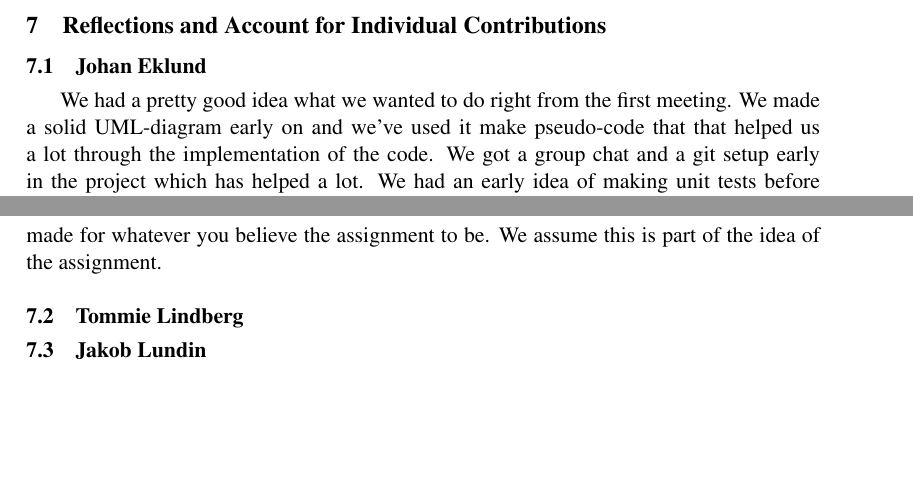
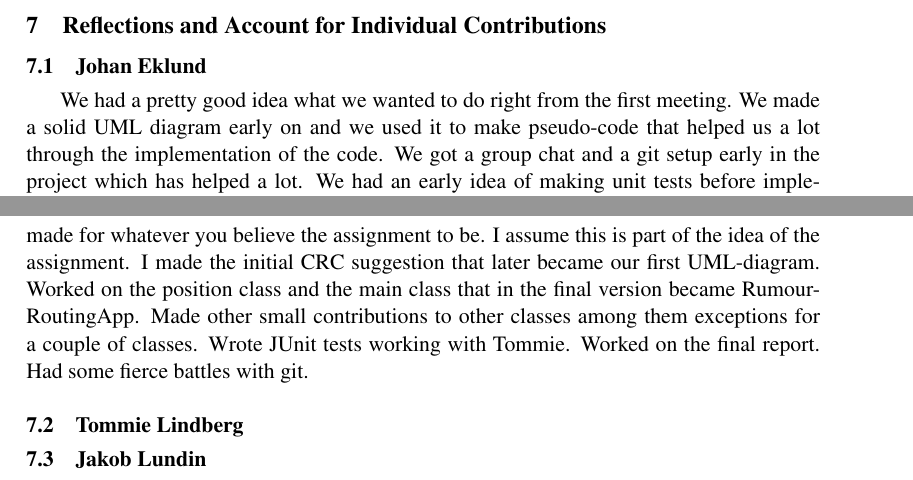
Before and after one commit to lorenzgerber/report2_rumour_routing, a LaTeX document (report.tex): two parts of pages 5 and 7 of 7, joined at a grey line, cut so that both start at the same text, the shorter picture padded with empty space. Compiled offline with pdfLaTeX.

Commit message:
updated johans contribution

```diff
--- a/report.tex
+++ b/report.tex
@@ -257,8 +257,3 @@ automatically produced using IntelliJ.
 \section{Reflections and Account for Individual Contributions}
 \subsection{Johan Eklund}
 We had a pretty good idea what we wanted to do right from the first
-meeting. We made a  solid UML-diagram early on and we've used it make
-pseudo-code that that helped us a lot through the implementation of
-the code. We got a group chat and a git setup early in the project
-which has helped a lot. We had an early idea of making unit tests
-before implementing code, in the end we did mostly the other way
@@ -270,3 +260,6 @@ may have helped. The problem specification can be read in different
-ways and a lot of different solutions can be made for whatever you
-believe the assignment to be. We assume this is part of the idea of
-the assignment.
+meeting. We made a solid UML diagram early on and we used it to make
+pseudo-code that helped us a lot through the implementation of the
+code.
+We got a group chat and a git setup early in the project which has
+helped a lot.
+We had an early idea of making unit tests before implementing code, in
@@ -273,3 +273,11 @@ the assignment.
+different solutions can be made for whatever you believe the
+assignment to be. I assume this is part of the idea of the assignment.
+I made the initial CRC suggestion that later became our first
+UML-diagram. Worked on the position class and the main class that in
+the final version became RumourRoutingApp. Made other small
+contributions to other classes among them exceptions for a couple of
+classes. Wrote JUnit tests working with Tommie. Worked on the final
+report. Had some fierce battles with git.
 
 \subsection{Tommie Lindberg}
 \subsection{Jakob Lundin}
```
Also changed, not shown: report.pdf, report.tex (12 more changed lines).
